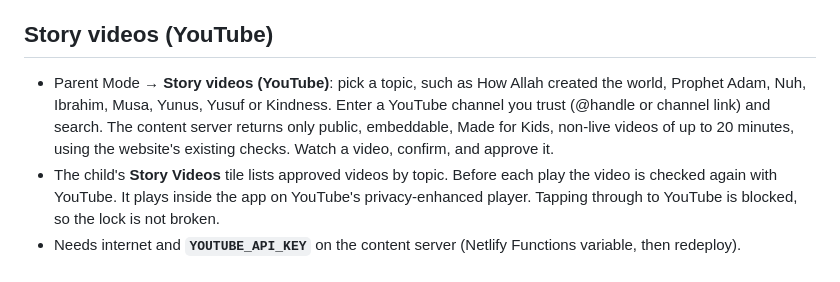
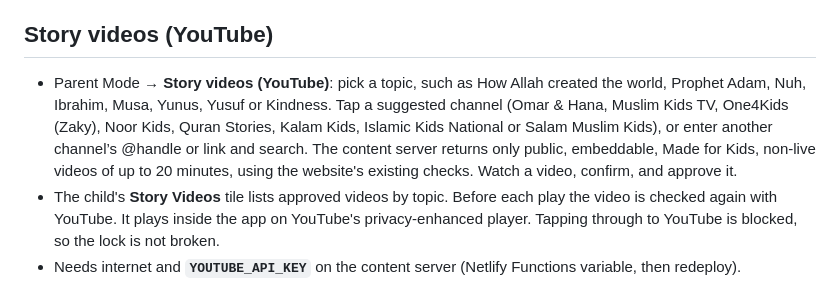
Before and after one commit to offers-png/noor-app, a Markdown page: mobile/docs/FAMILY-REWARDS.md, the part around the change. Drawn GitHub-style.

Commit message:
docs(mobile): describe suggested story video channels
Co-Authored-By: Claude Opus 5.5 <noreply@anthropic.com>
Claude-Session: https://claude.ai/code/session_01VBBCQ7zqWYhVfCwYzzxwnj

```diff
--- a/mobile/docs/FAMILY-REWARDS.md
+++ b/mobile/docs/FAMILY-REWARDS.md
@@ -72,6 +72,6 @@ While locked, the power button still works. Incoming calls and notifications may
 
 ## Story videos (YouTube)
 
-- Parent Mode → **Story videos (YouTube)**: pick a topic, such as How Allah created the world, Prophet Adam, Nuh, Ibrahim, Musa, Yunus, Yusuf or Kindness. Enter a YouTube channel you trust (@handle or channel link) and search. The content server returns only public, embeddable, Made for Kids, non-live videos of up to 20 minutes, using the website's existing checks. Watch a video, confirm, and approve it.
+- Parent Mode → **Story videos (YouTube)**: pick a topic, such as How Allah created the world, Prophet Adam, Nuh, Ibrahim, Musa, Yunus, Yusuf or Kindness. Tap a suggested channel (Omar & Hana, Muslim Kids TV, One4Kids (Zaky), Noor Kids, Quran Stories, Kalam Kids, Islamic Kids National or Salam Muslim Kids), or enter another channel’s @handle or link and search. The content server returns only public, embeddable, Made for Kids, non-live videos of up to 20 minutes, using the website's existing checks. Watch a video, confirm, and approve it.
 - The child's **Story Videos** tile lists approved videos by topic. Before each play the video is checked again with YouTube. It plays inside the app on YouTube's privacy-enhanced player. Tapping through to YouTube is blocked, so the lock is not broken.
 - Needs internet and **`YOUTUBE_API_KEY`** on the content server (Netlify Functions variable, then redeploy). `YOUTUBE_ALLOWED_CHANNEL_IDS` optionally restricts channels. YouTube may still show ads. The checks cannot judge religious accuracy or whether prophets are pictured; that is the parent's review.
```
